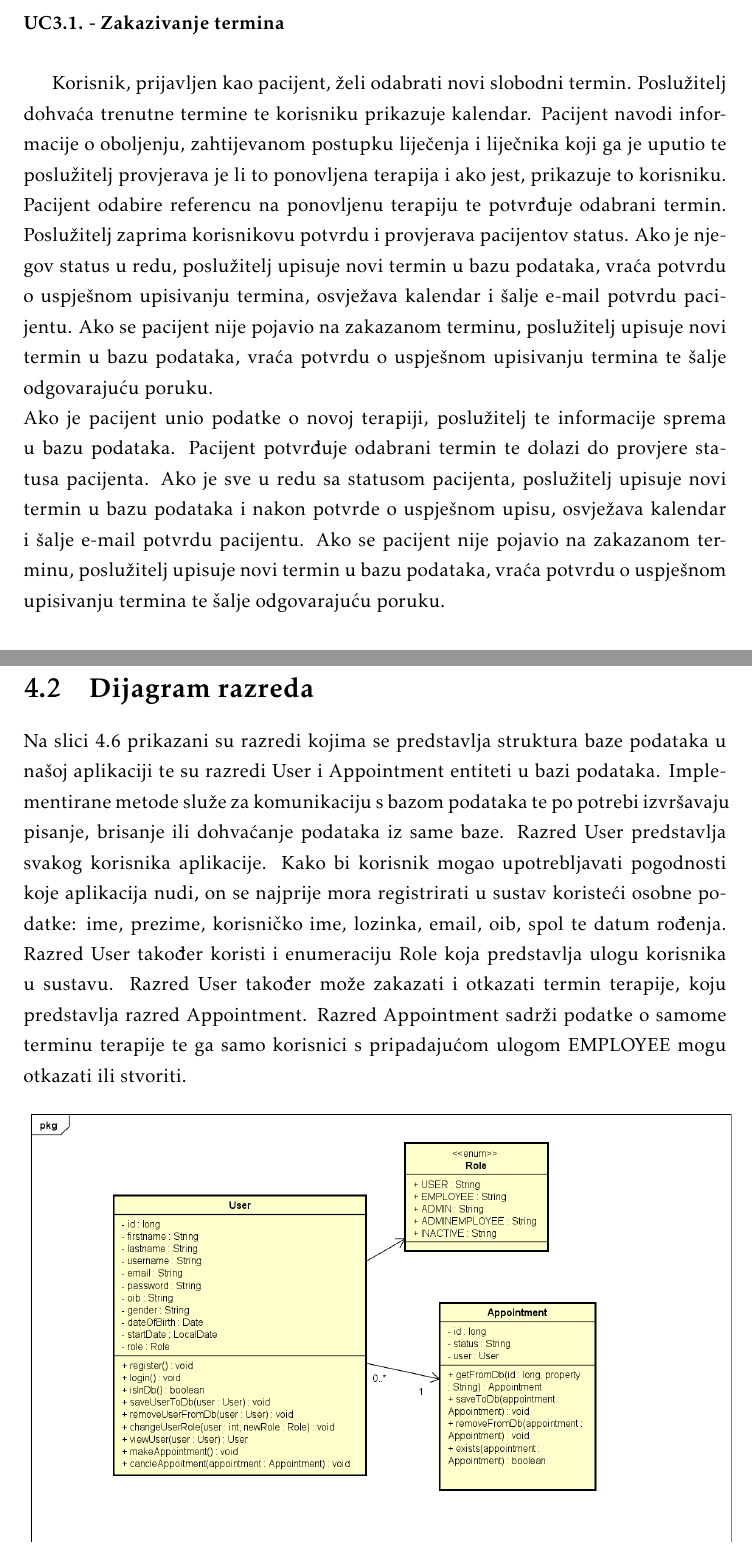
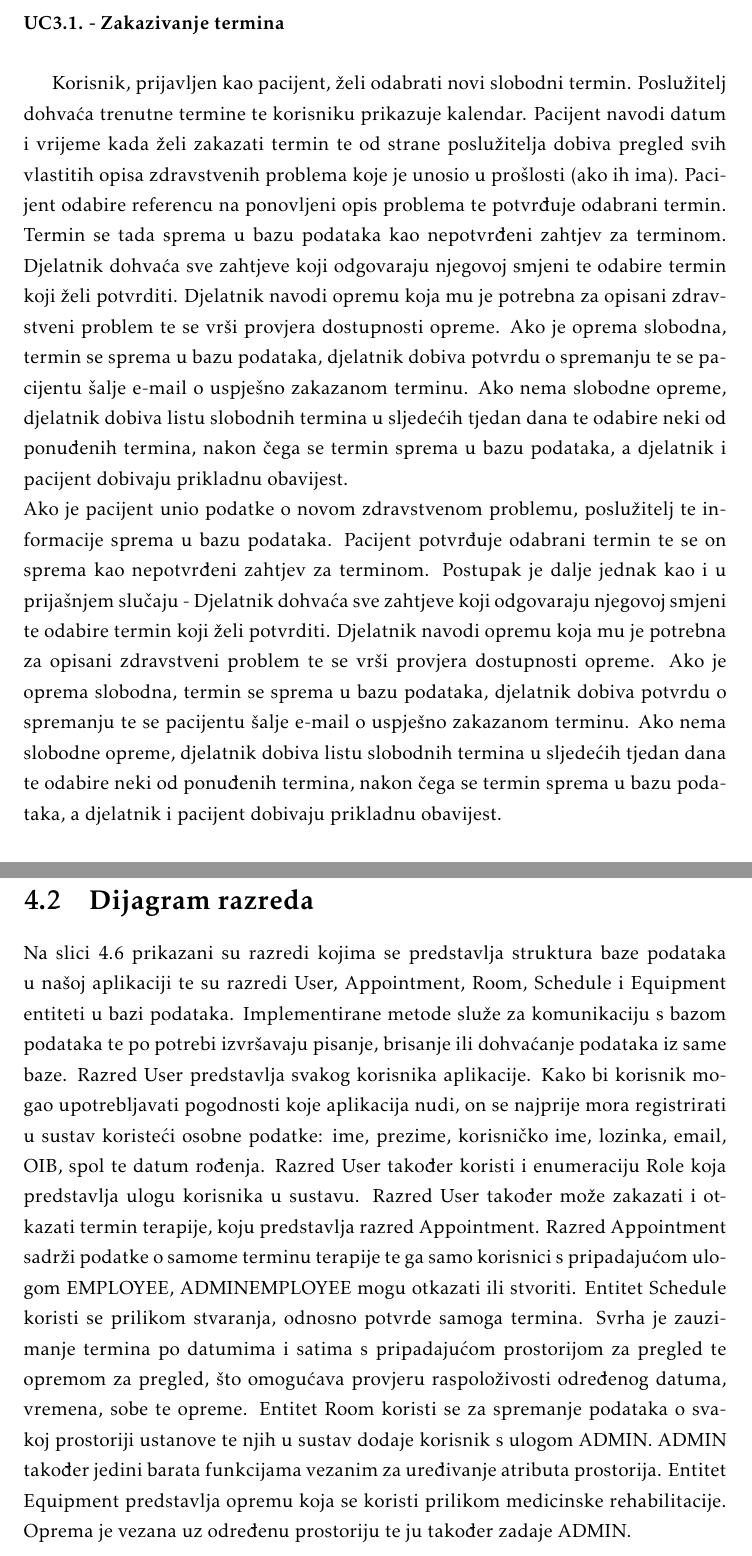
Before and after one commit to BGOFFICIAL/Teletabisi, a LaTeX document (Dokumentacija/texFiles/PROGI_ProjektnaDokumentacija.tex, which reads Dokumentacija/texFiles/Arhitektura.tex, Dokumentacija/texFiles/Specifikacija_programske_potpore.tex): two parts of pages 25 and 38 of 59 before the commit and two parts of pages 25 and 38 of 60 after it, joined at a grey line, cut so that both start at the same text. The pictures show the PDF file Dokumentacija/texFiles/PROGI_ProjektnaDokumentacija.pdf that the author committed with the source.

Commit message:
Ažuriranje dijagrama
Ažuriranje dijagrama razreda te sekvencijskih dijagrama

```diff
--- a/Dokumentacija/texFiles/Arhitektura.tex
+++ b/Dokumentacija/texFiles/Arhitektura.tex
@@ -192,10 +192,10 @@
 
 		\section{Dijagram razreda}
 
-			Na slici 4.6 prikazani su razredi kojima se predstavlja struktura baze podataka u našoj aplikaciji te su razredi User i Appointment entiteti u bazi podataka. Implementirane metode služe za komunikaciju s bazom podataka te po potrebi izvršavaju pisanje, brisanje ili dohvaćanje podataka iz same baze. Razred User predstavlja svakog korisnika aplikacije. Kako bi korisnik mogao upotrebljavati pogodnosti koje aplikacija nudi, on se najprije mora registrirati u sustav koristeći osobne podatke: ime, prezime, korisničko ime, lozinka, email, oib, spol te datum rođenja. Razred User također koristi i enumeraciju Role koja predstavlja ulogu korisnika u sustavu. Razred User također može zakazati i otkazati termin terapije, koju predstavlja razred Appointment. Razred Appointment sadrži podatke o samome terminu terapije te ga samo korisnici s pripadajućom ulogom EMPLOYEE mogu otkazati ili stvoriti.
+			Na slici 4.6 prikazani su razredi kojima se predstavlja struktura baze podataka u našoj aplikaciji te su razredi User, Appointment, Room, Schedule i Equipment entiteti u bazi podataka. Implementirane metode služe za komunikaciju s bazom podataka te po potrebi izvršavaju pisanje, brisanje ili dohvaćanje podataka iz same baze. Razred User predstavlja svakog korisnika aplikacije. Kako bi korisnik mogao upotrebljavati pogodnosti koje aplikacija nudi, on se najprije mora registrirati u sustav koristeći osobne podatke: ime, prezime, korisničko ime, lozinka, email, OIB, spol te datum rođenja. Razred User također koristi i enumeraciju Role koja predstavlja ulogu korisnika u sustavu. Razred User također može zakazati i otkazati termin terapije, koju predstavlja razred Appointment. Razred Appointment sadrži podatke o samome terminu terapije te ga samo korisnici s pripadajućom ulogom EMPLOYEE, ADMINEMPLOYEE mogu otkazati ili stvoriti. Entitet Schedule koristi se prilikom stvaranja, odnosno potvrde samoga termina. Svrha je zauzimanje termina po datumima i satima s pripadajućom prostorijom za pregled te opremom za pregled, što omogućava provjeru raspoloživosti određenog datuma, vremena, sobe te opreme. Entitet Room koristi se za spremanje podataka o svakoj prostoriji ustanove te njih u sustav dodaje korisnik s ulogom ADMIN. ADMIN također jedini barata funkcijama vezanim za uređivanje atributa prostorija. Entitet Equipment predstavlja opremu koja se koristi prilikom medicinske rehabilitacije. Oprema je vezana uz određenu prostoriju te ju također zadaje ADMIN.
 
 			\begin{figure}[H]
-				\includegraphics[scale=0.5]{slike/modeli}
+				\includegraphics[scale=0.45]{slike/modeli_v2}
 				\centering
 				\caption{Dijagram razreda - Modeli}
 			\end{figure}
@@ -206,6 +206,6 @@
 
 			\begin{figure}[H]
-				\includegraphics[scale=0.5]{slike/kontroleri}
+				\includegraphics[scale=0.45]{slike/kontroleri_v2}
 				\centering
 				\caption{Dijagram razreda - Kontroleri}
 			\end{figure}
--- a/Dokumentacija/texFiles/Specifikacija_programske_potpore.tex
+++ b/Dokumentacija/texFiles/Specifikacija_programske_potpore.tex
@@ -609,10 +609,10 @@ Uključuje obrasce uporabe UC7.1 Odabir opreme, UC7.2 Pomicanje svojih rezervira
 
 \textbf{\text{UC3.1. - Zakazivanje termina}}\\
 
-Korisnik, prijavljen kao pacijent, želi odabrati novi slobodni termin. Poslužitelj dohvaća trenutne termine te korisniku prikazuje kalendar. Pacijent navodi informacije o oboljenju, zahtijevanom postupku liječenja i liječnika koji ga je uputio te poslužitelj provjerava je li to ponovljena terapija i ako jest, prikazuje to korisniku. Pacijent odabire referencu na ponovljenu terapiju te potvrđuje odabrani termin. Poslužitelj zaprima korisnikovu potvrdu i provjerava pacijentov status. Ako je njegov status u redu, poslužitelj upisuje novi termin u bazu podataka, vraća potvrdu o uspješnom upisivanju termina, osvježava kalendar i šalje e-mail potvrdu pacijentu. Ako se pacijent nije pojavio na zakazanom terminu, poslužitelj upisuje novi termin u bazu podataka, vraća potvrdu o uspješnom upisivanju termina te šalje odgovarajuću poruku.\newline Ako je pacijent unio podatke o novoj terapiji, poslužitelj te informacije sprema u bazu podataka. Pacijent potvrđuje odabrani termin te dolazi do provjere statusa pacijenta. Ako je sve u redu sa statusom pacijenta, poslužitelj upisuje novi termin u bazu podataka i nakon potvrde o uspješnom upisu, osvježava kalendar i šalje e-mail potvrdu pacijentu. Ako se pacijent nije pojavio na zakazanom terminu, poslužitelj upisuje novi termin u bazu podataka, vraća potvrdu o uspješnom upisivanju termina te šalje odgovarajuću poruku.
+Korisnik, prijavljen kao pacijent, želi odabrati novi slobodni termin. Poslužitelj dohvaća trenutne termine te korisniku prikazuje kalendar. Pacijent navodi datum i vrijeme kada želi zakazati termin te od strane poslužitelja dobiva pregled svih vlastitih opisa zdravstvenih problema koje je unosio u prošlosti (ako ih ima). Pacijent odabire referencu na ponovljeni opis problema te potvrđuje odabrani termin. Termin se tada sprema u bazu podataka kao nepotvrđeni zahtjev za terminom. Djelatnik dohvaća sve zahtjeve koji odgovaraju njegovoj smjeni te odabire termin koji želi potvrditi. Djelatnik navodi opremu koja mu je potrebna za opisani zdravstveni problem te se vrši provjera dostupnosti opreme. Ako je oprema slobodna, termin se sprema u bazu podataka, djelatnik dobiva potvrdu o spremanju te se pacijentu šalje e-mail o uspješno zakazanom terminu. Ako nema slobodne opreme, djelatnik dobiva listu slobodnih termina u sljedećih tjedan dana te odabire neki od ponuđenih termina, nakon čega se termin sprema u bazu podataka, a djelatnik i pacijent dobivaju prikladnu obavijest.\newline Ako je pacijent unio podatke o novom zdravstvenom problemu, poslužitelj te informacije sprema u bazu podataka. Pacijent potvrđuje odabrani termin te se on sprema kao nepotvrđeni zahtjev za terminom. Postupak je dalje jednak kao i u prijašnjem slučaju - Djelatnik dohvaća sve zahtjeve koji odgovaraju njegovoj smjeni te odabire termin koji želi potvrditi. Djelatnik navodi opremu koja mu je potrebna za opisani zdravstveni problem te se vrši provjera dostupnosti opreme. Ako je oprema slobodna, termin se sprema u bazu podataka, djelatnik dobiva potvrdu o spremanju te se pacijentu šalje e-mail o uspješno zakazanom terminu. Ako nema slobodne opreme, djelatnik dobiva listu slobodnih termina u sljedećih tjedan dana te odabire neki od ponuđenih termina, nakon čega se termin sprema u bazu podataka, a djelatnik i pacijent dobivaju prikladnu obavijest.
 
 \begin{figure}[H]
-	\includegraphics[scale=0.45]{slike/UC3.1_Zakazivanje_termina}
+	\includegraphics[scale=0.33]{slike/zakazivanjeTerminaUC3.1}
 	\centering
 	\caption{Sekvencijski dijagram za UC3.1.}
 \end{figure}
```
Also changed, not shown: Dokumentacija/texFiles/Dnevnik_promjena_dokumentacije.tex (+1 -0 lines), Dokumentacija/texFiles/PROGI_ProjektnaDokumentacija.pdf, Dokumentacija/texFiles/slike/UC3.1_Zakazivanje_termina.png (deleted), Dokumentacija/texFiles/slike/kontroleri.png (deleted), Dokumentacija/texFiles/slike/kontroleri_v2.png (added), Dokumentacija/texFiles/slike/modeli.png (deleted), Dokumentacija/texFiles/slike/modeli_v2.png (added), Dokumentacija/texFiles/slike/zakazivanjeTerminaUC3.1.png (added), Dokumentacija/texFiles/Arhitektura.tex (2 more changed lines), 10 other files.
